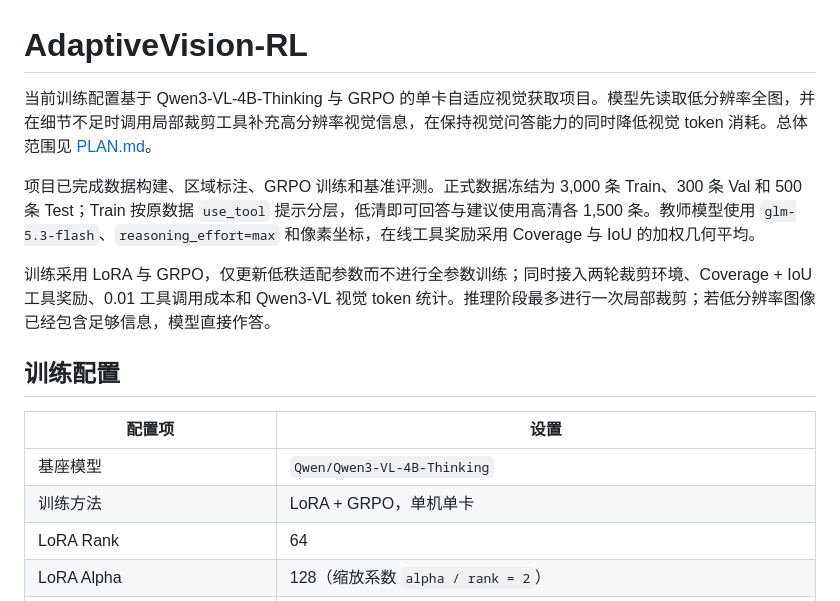
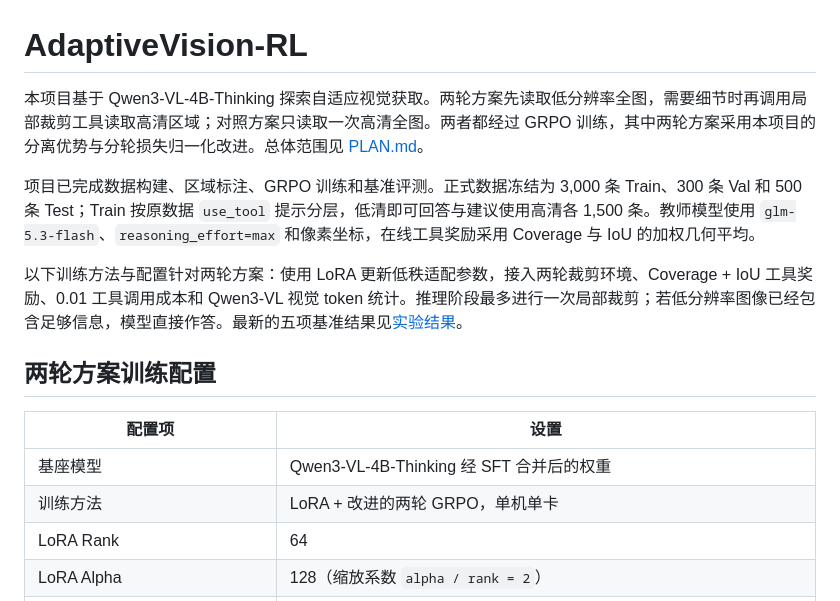
Before and after one commit to Hiforever-h/AdaptiveVision-RL, a Markdown page: README.md, the part around one of its changes. Rendered like a GitHub page.

```diff
--- a/README.md
+++ b/README.md
@@ -1,17 +1,17 @@
 # AdaptiveVision-RL
 
-当前训练配置基于 Qwen3-VL-4B-Thinking 与 GRPO 的单卡自适应视觉获取项目。模型先读取低分辨率全图，并在细节不足时调用局部裁剪工具补充高分辨率视觉信息，在保持视觉问答能力的同时降低视觉 token 消耗。总体范围见 [PLAN.md](PLAN.md)。
+本项目基于 Qwen3-VL-4B-Thinking 探索自适应视觉获取。两轮方案先读取低分辨率全图，需要细节时再调用局部裁剪工具读取高清区域；对照方案只读取一次高清全图。两者都经过 GRPO 训练，其中两轮方案采用本项目的分离优势与分轮损失归一化改进。总体范围见 [PLAN.md](PLAN.md)。
 
 项目已完成数据构建、区域标注、GRPO 训练和基准评测。正式数据冻结为 3,000 条 Train、300 条 Val 和 500 条 Test；Train 按原数据 `use_tool` 提示分层，低清即可回答与建议使用高清各 1,500 条。教师模型使用 `glm-5.3-flash`、`reasoning_effort=max` 和像素坐标，在线工具奖励采用 Coverage 与 IoU 的加权几何平均。
 
-训练采用 LoRA 与 GRPO，仅更新低秩适配参数而不进行全参数训练；同时接入两轮裁剪环境、Coverage + IoU 工具奖励、0.01 工具调用成本和 Qwen3-VL 视觉 token 统计。推理阶段最多进行一次局部裁剪；若低分辨率图像已经包含足够信息，模型直接作答。
+以下训练方法与配置针对两轮方案：使用 LoRA 更新低秩适配参数，接入两轮裁剪环境、Coverage + IoU 工具奖励、0.01 工具调用成本和 Qwen3-VL 视觉 token 统计。推理阶段最多进行一次局部裁剪；若低分辨率图像已经包含足够信息，模型直接作答。最新的五项基准结果见[实验结果](#实验结果)。
 
-## 训练配置
+## 两轮方案训练配置
 
 | 配置项 | 设置 |
 | --- | --- |
-| 基座模型 | `Qwen/Qwen3-VL-4B-Thinking` |
-| 训练方法 | LoRA + GRPO，单机单卡 |
+| 基座模型 | Qwen3-VL-4B-Thinking 经 SFT 合并后的权重 |
+| 训练方法 | LoRA + 改进的两轮 GRPO，单机单卡 |
 | LoRA Rank | 64 |
 | LoRA Alpha | 128（缩放系数 `alpha / rank = 2`） |
 | LoRA 目标模块 | `q_proj`、`k_proj`、`v_proj`、`o_proj`、`gate_proj`、`up_proj`、`down_proj` |
```
Also changed, not shown: other parts of README.md (+34 -9 lines).
